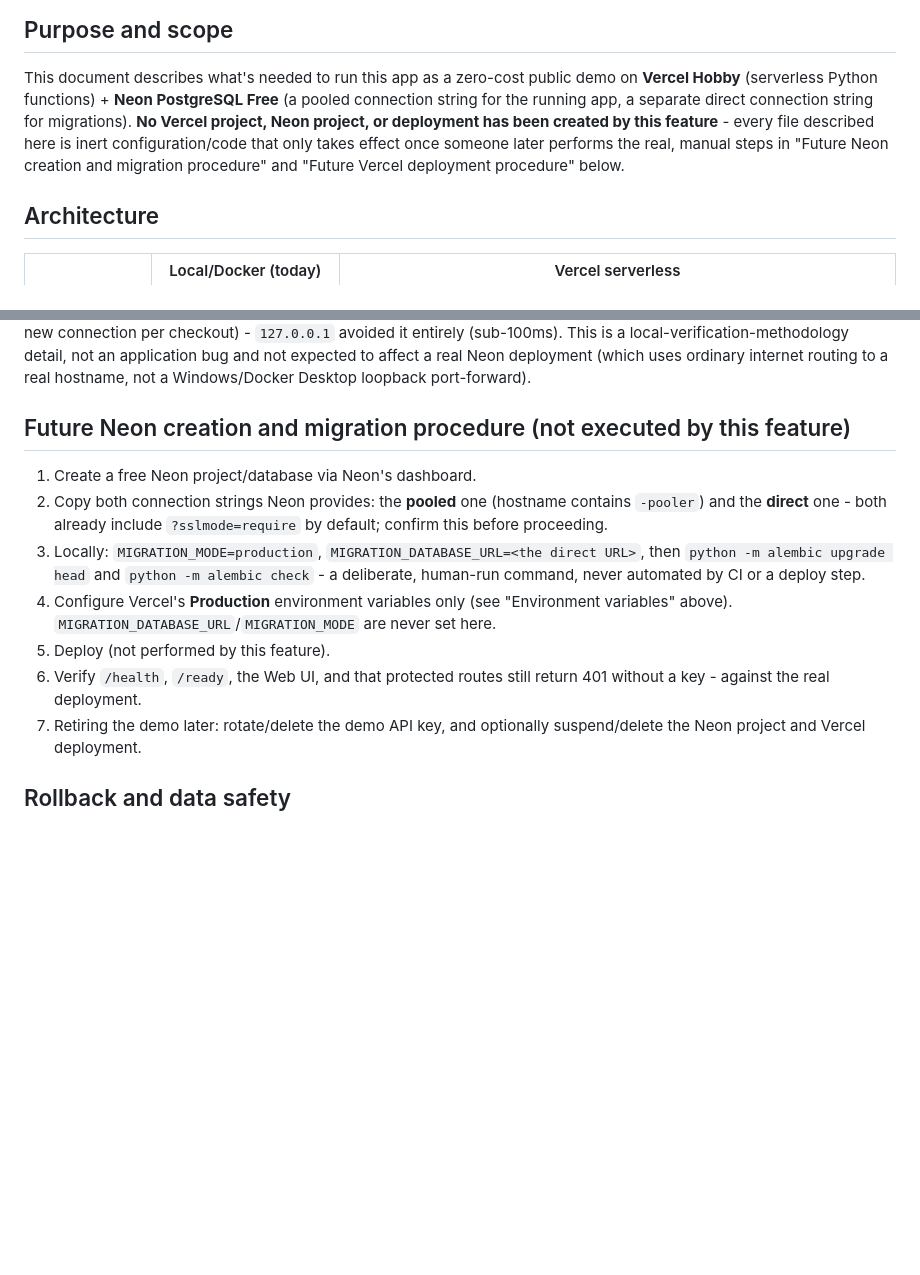
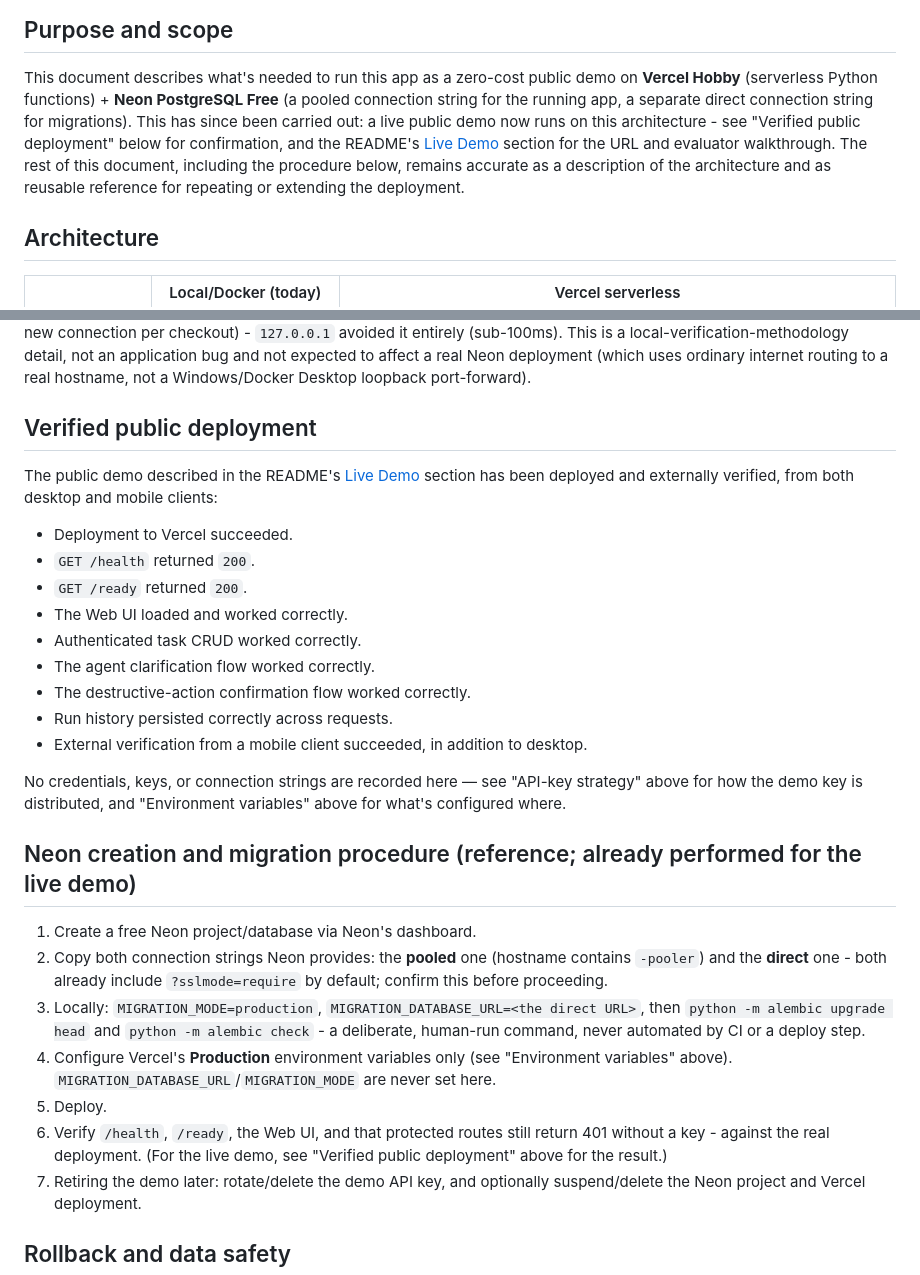
Before and after one commit to Florin980223/fastapi-ai-task-agent, a Markdown page: docs/VERCEL.md, 2 parts joined by grey strips. GitHub-like rendering; blank space fills up the shorter version.

```diff
--- a/docs/VERCEL.md
+++ b/docs/VERCEL.md
@@ -5,11 +5,13 @@
 This document describes what's needed to run this app as a zero-cost public
 demo on **Vercel Hobby** (serverless Python functions) + **Neon PostgreSQL
 Free** (a pooled connection string for the running app, a separate direct
-connection string for migrations). **No Vercel project, Neon project, or
-deployment has been created by this feature** - every file described here is
-inert configuration/code that only takes effect once someone later performs
-the real, manual steps in "Future Neon creation and migration procedure" and
-"Future Vercel deployment procedure" below.
+connection string for migrations). This has since been carried out: a live
+public demo now runs on this architecture - see "Verified public deployment"
+below for confirmation, and the README's
+[Live Demo](../README.md#live-demo) section for the URL and evaluator
+walkthrough. The rest of this document, including the procedure below,
+remains accurate as a description of the architecture and as reusable
+reference for repeating or extending the deployment.
 
 ## Architecture
 
@@ -232,7 +234,28 @@ detail, not an application bug and not expected to affect a real Neon
 deployment (which uses ordinary internet routing to a real hostname, not a
 Windows/Docker Desktop loopback port-forward).
 
-## Future Neon creation and migration procedure (not executed by this feature)
+## Verified public deployment
+
+The public demo described in the README's [Live Demo](../README.md#live-demo)
+section has been deployed and externally verified, from both desktop and
+mobile clients:
+
+- Deployment to Vercel succeeded.
+- `GET /health` returned `200`.
+- `GET /ready` returned `200`.
+- The Web UI loaded and worked correctly.
+- Authenticated task CRUD worked correctly.
+- The agent clarification flow worked correctly.
+- The destructive-action confirmation flow worked correctly.
+- Run history persisted correctly across requests.
+- External verification from a mobile client succeeded, in addition to
+  desktop.
+
+No credentials, keys, or connection strings are recorded here — see
+"API-key strategy" above for how the demo key is distributed, and
+"Environment variables" above for what's configured where.
+
+## Neon creation and migration procedure (reference; already performed for the live demo)
 
 1. Create a free Neon project/database via Neon's dashboard.
 2. Copy both connection strings Neon provides: the **pooled** one (hostname
@@ -244,9 +267,10 @@ Windows/Docker Desktop loopback port-forward).
 4. Configure Vercel's **Production** environment variables only (see
    "Environment variables" above). `MIGRATION_DATABASE_URL`/`MIGRATION_MODE`
    are never set here.
-5. Deploy (not performed by this feature).
+5. Deploy.
 6. Verify `/health`, `/ready`, the Web UI, and that protected routes still
-   return 401 without a key - against the real deployment.
+   return 401 without a key - against the real deployment. (For the live
+   demo, see "Verified public deployment" above for the result.)
 7. Retiring the demo later: rotate/delete the demo API key, and optionally
    suspend/delete the Neon project and Vercel deployment.
 
```
Also changed, not shown: README.md (+57 -5 lines).
